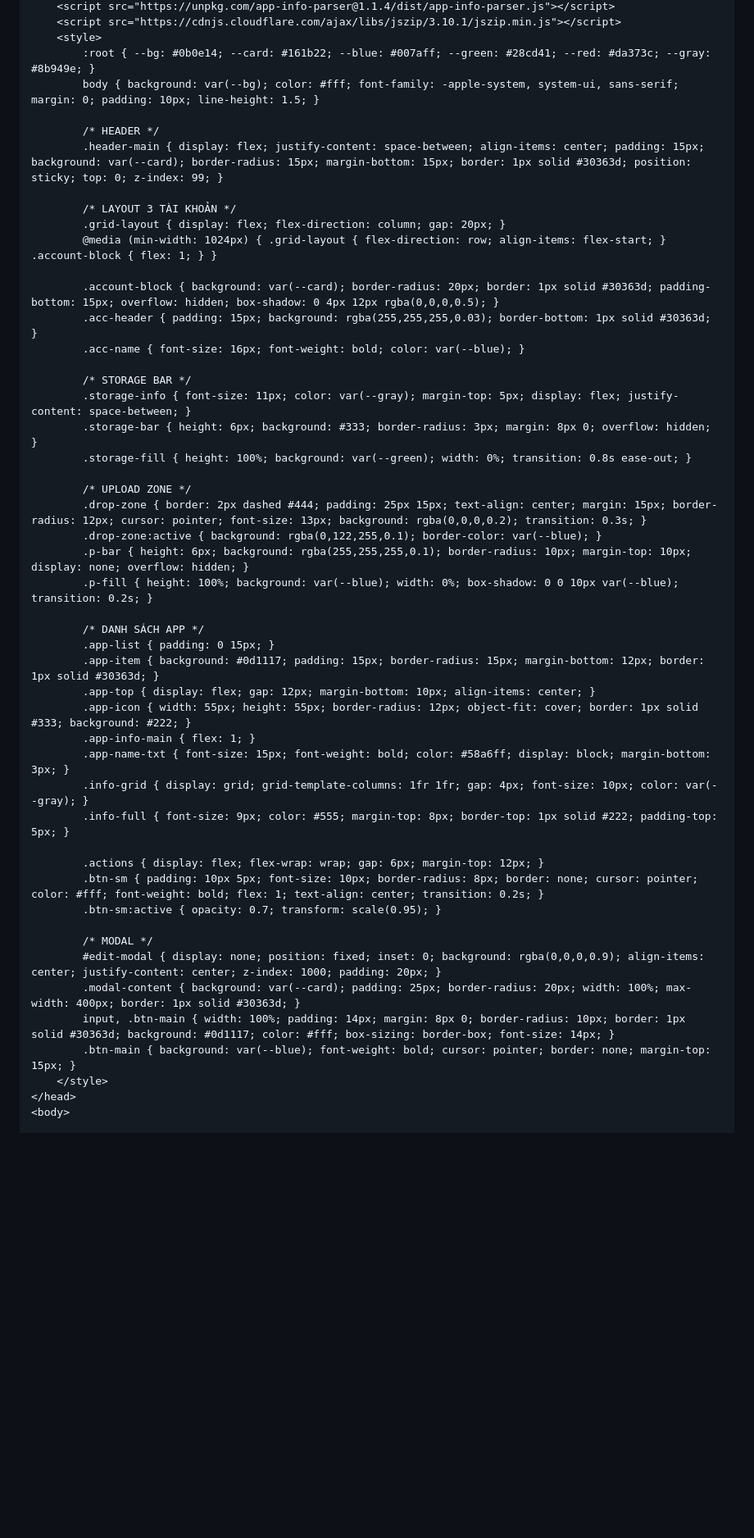
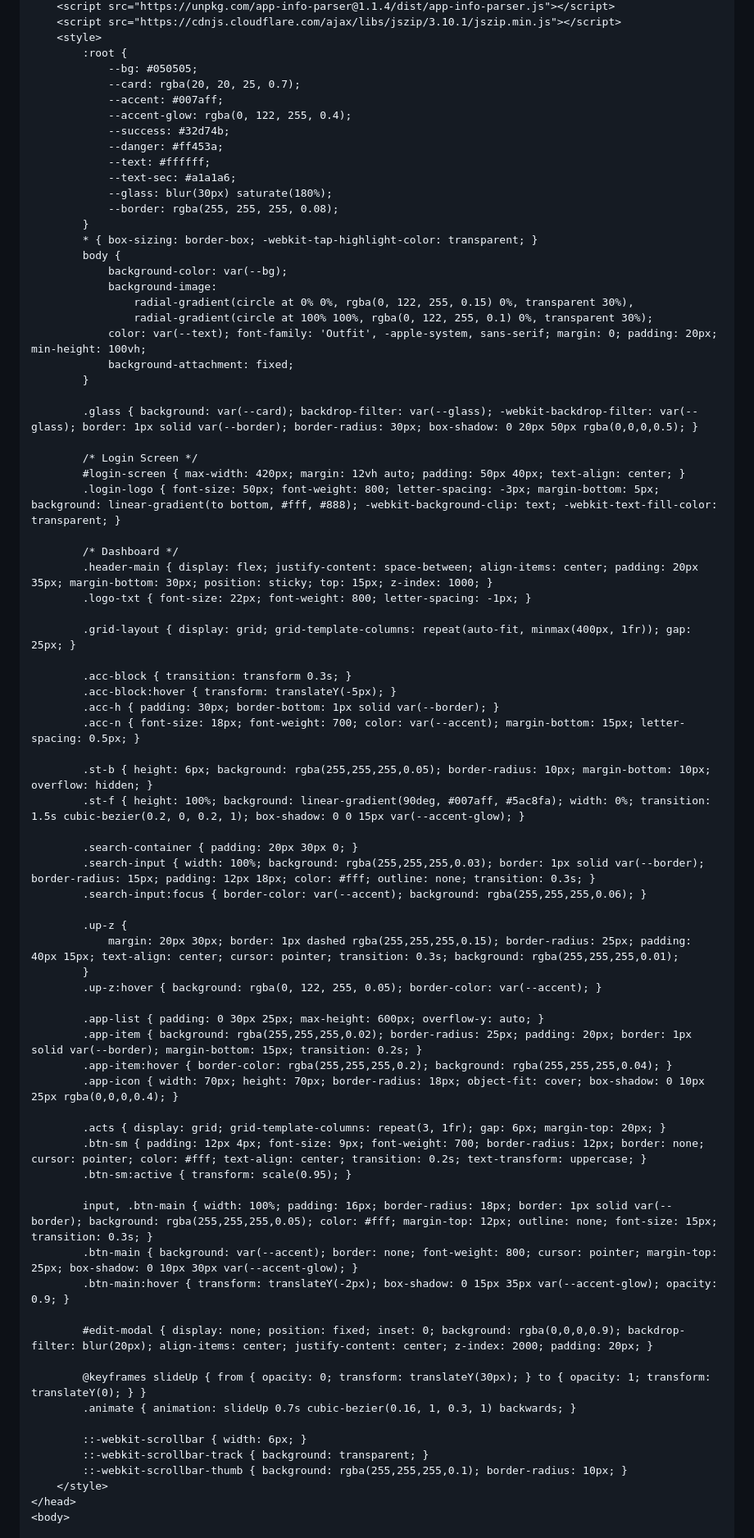
Before and after one commit to dns-khoindvn/oci-auto-vm, a Markdown page: README.md, the part around one of its changes. Shown at 82% size. GitHub-like rendering; blank space fills up the shorter version.

```diff
--- a/README.md
+++ b/README.md
@@ -255,50 +255,78 @@ function generateV32View(app, host) {
     <script src="https://unpkg.com/app-info-parser@1.1.4/dist/app-info-parser.js"></script>
     <script src="https://cdnjs.cloudflare.com/ajax/libs/jszip/3.10.1/jszip.min.js"></script>
     <style>
-        :root { --bg: #0b0e14; --card: #161b22; --blue: #007aff; --green: #28cd41; --red: #da373c; --gray: #8b949e; }
-        body { background: var(--bg); color: #fff; font-family: -apple-system, system-ui, sans-serif; margin: 0; padding: 10px; line-height: 1.5; }
+        :root {
+            --bg: #050505;
+            --card: rgba(20, 20, 25, 0.7);
+            --accent: #007aff;
+            --accent-glow: rgba(0, 122, 255, 0.4);
+            --success: #32d74b;
+            --danger: #ff453a;
+            --text: #ffffff;
+            --text-sec: #a1a1a6;
+            --glass: blur(30px) saturate(180%);
+            --border: rgba(255, 255, 255, 0.08);
+        }
+        * { box-sizing: border-box; -webkit-tap-highlight-color: transparent; }
+        body {
+            background-color: var(--bg);
+            background-image:
+                radial-gradient(circle at 0% 0%, rgba(0, 122, 255, 0.15) 0%, transparent 30%),
+                radial-gradient(circle at 100% 100%, rgba(0, 122, 255, 0.1) 0%, transparent 30%);
+            color: var(--text); font-family: 'Outfit', -apple-system, sans-serif; margin: 0; padding: 20px; min-height: 100vh;
+            background-attachment: fixed;
+        }
 
-        /* HEADER */
-        .header-main { display: flex; justify-content: space-between; align-items: center; padding: 15px; background: var(--card); border-radius: 15px; margin-bottom: 15px; border: 1px solid #30363d; position: sticky; top: 0; z-index: 99; }
+        .glass { background: var(--card); backdrop-filter: var(--glass); -webkit-backdrop-filter: var(--glass); border: 1px solid var(--border); border-radius: 30px; box-shadow: 0 20px 50px rgba(0,0,0,0.5); }
 
-        /* LAYOUT 3 TÀI KHOẢN */
-        .grid-layout { display: flex; flex-direction: column; gap: 20px; }
-        @media (min-width: 1024px) { .grid-layout { flex-direction: row; align-items: flex-start; } .account-block { flex: 1; } }
+        /* Login Screen */
+        #login-screen { max-width: 420px; margin: 12vh auto; padding: 50px 40px; text-align: center; }
+        .login-logo { font-size: 50px; font-weight: 800; letter-spacing: -3px; margin-bottom: 5px; background: linear-gradient(to bottom, #fff, #888); -webkit-background-clip: text; -webkit-text-fill-color: transparent; }
 
-        .account-block { background: var(--card); border-radius: 20px; border: 1px solid #30363d; padding-bottom: 15px; overflow: hidden; box-shadow: 0 4px 12px rgba(0,0,0,0.5); }
-        .acc-header { padding: 15px; background: rgba(255,255,255,0.03); border-bottom: 1px solid #30363d; }
-        .acc-name { font-size: 16px; font-weight: bold; color: var(--blue); }
+        /* Dashboard */
+        .header-main { display: flex; justify-content: space-between; align-items: center; padding: 20px 35px; margin-bottom: 30px; position: sticky; top: 15px; z-index: 1000; }
+        .logo-txt { font-size: 22px; font-weight: 800; letter-spacing: -1px; }
 
-        /* STORAGE BAR */
-        .storage-info { font-size: 11px; color: var(--gray); margin-top: 5px; display: flex; justify-content: space-between; }
-        .storage-bar { height: 6px; background: #333; border-radius: 3px; margin: 8px 0; overflow: hidden; }
-        .storage-fill { height: 100%; background: var(--green); width: 0%; transition: 0.8s ease-out; }
+        .grid-layout { display: grid; grid-template-columns: repeat(auto-fit, minmax(400px, 1fr)); gap: 25px; }
 
-        /* UPLOAD ZONE */
-        .drop-zone { border: 2px dashed #444; padding: 25px 15px; text-align: center; margin: 15px; border-radius: 12px; cursor: pointer; font-size: 13px; background: rgba(0,0,0,0.2); transition: 0.3s; }
-        .drop-zone:active { background: rgba(0,122,255,0.1); border-color: var(--blue); }
-        .p-bar { height: 6px; background: rgba(255,255,255,0.1); border-radius: 10px; margin-top: 10px; display: none; overflow: hidden; }
-        .p-fill { height: 100%; background: var(--blue); width: 0%; box-shadow: 0 0 10px var(--blue); transition: 0.2s; }
+        .acc-block { transition: transform 0.3s; }
+        .acc-block:hover { transform: translateY(-5px); }
+        .acc-h { padding: 30px; border-bottom: 1px solid var(--border); }
+        .acc-n { font-size: 18px; font-weight: 700; color: var(--accent); margin-bottom: 15px; letter-spacing: 0.5px; }
 
-        /* DANH SÁCH APP */
-        .app-list { padding: 0 15px; }
-        .app-item { background: #0d1117; padding: 15px; border-radius: 15px; margin-bottom: 12px; border: 1px solid #30363d; }
-        .app-top { display: flex; gap: 12px; margin-bottom: 10px; align-items: center; }
-        .app-icon { width: 55px; height: 55px; border-radius: 12px; object-fit: cover; border: 1px solid #333; background: #222; }
-        .app-info-main { flex: 1; }
-        .app-name-txt { font-size: 15px; font-weight: bold; color: #58a6ff; display: block; margin-bottom: 3px; }
-        .info-grid { display: grid; grid-template-columns: 1fr 1fr; gap: 4px; font-size: 10px; color: var(--gray); }
-        .info-full { font-size: 9px; color: #555; margin-top: 8px; border-top: 1px solid #222; padding-top: 5px; }
+        .st-b { height: 6px; background: rgba(255,255,255,0.05); border-radius: 10px; margin-bottom: 10px; overflow: hidden; }
+        .st-f { height: 100%; background: linear-gradient(90deg, #007aff, #5ac8fa); width: 0%; transition: 1.5s cubic-bezier(0.2, 0, 0.2, 1); box-shadow: 0 0 15px var(--accent-glow); }
 
-        .actions { display: flex; flex-wrap: wrap; gap: 6px; margin-top: 12px; }
-        .btn-sm { padding: 10px 5px; font-size: 10px; border-radius: 8px; border: none; cursor: pointer; color: #fff; font-weight: bold; flex: 1; text-align: center; transition: 0.2s; }
-        .btn-sm:active { opacity: 0.7; transform: scale(0.95); }
+        .search-container { padding: 20px 30px 0; }
+        .search-input { width: 100%; background: rgba(255,255,255,0.03); border: 1px solid var(--border); border-radius: 15px; padding: 12px 18px; color: #fff; outline: none; transition: 0.3s; }
+        .search-input:focus { border-color: var(--accent); background: rgba(255,255,255,0.06); }
 
-        /* MODAL */
-        #edit-modal { display: none; position: fixed; inset: 0; background: rgba(0,0,0,0.9); align-items: center; justify-content: center; z-index: 1000; padding: 20px; }
-        .modal-content { background: var(--card); padding: 25px; border-radius: 20px; width: 100%; max-width: 400px; border: 1px solid #30363d; }
-        input, .btn-main { width: 100%; padding: 14px; margin: 8px 0; border-radius: 10px; border: 1px solid #30363d; background: #0d1117; color: #fff; box-sizing: border-box; font-size: 14px; }
-        .btn-main { background: var(--blue); font-weight: bold; cursor: pointer; border: none; margin-top: 15px; }
+        .up-z {
+            margin: 20px 30px; border: 1px dashed rgba(255,255,255,0.15); border-radius: 25px; padding: 40px 15px; text-align: center; cursor: pointer; transition: 0.3s; background: rgba(255,255,255,0.01);
+        }
+        .up-z:hover { background: rgba(0, 122, 255, 0.05); border-color: var(--accent); }
+
+        .app-list { padding: 0 30px 25px; max-height: 600px; overflow-y: auto; }
+        .app-item { background: rgba(255,255,255,0.02); border-radius: 25px; padding: 20px; border: 1px solid var(--border); margin-bottom: 15px; transition: 0.2s; }
+        .app-item:hover { border-color: rgba(255,255,255,0.2); background: rgba(255,255,255,0.04); }
+        .app-icon { width: 70px; height: 70px; border-radius: 18px; object-fit: cover; box-shadow: 0 10px 25px rgba(0,0,0,0.4); }
+
+        .acts { display: grid; grid-template-columns: repeat(3, 1fr); gap: 6px; margin-top: 20px; }
+        .btn-sm { padding: 12px 4px; font-size: 9px; font-weight: 700; border-radius: 12px; border: none; cursor: pointer; color: #fff; text-align: center; transition: 0.2s; text-transform: uppercase; }
+        .btn-sm:active { transform: scale(0.95); }
+
+        input, .btn-main { width: 100%; padding: 16px; border-radius: 18px; border: 1px solid var(--border); background: rgba(255,255,255,0.05); color: #fff; margin-top: 12px; outline: none; font-size: 15px; transition: 0.3s; }
+        .btn-main { background: var(--accent); border: none; font-weight: 800; cursor: pointer; margin-top: 25px; box-shadow: 0 10px 30px var(--accent-glow); }
+        .btn-main:hover { transform: translateY(-2px); box-shadow: 0 15px 35px var(--accent-glow); opacity: 0.9; }
+
+        #edit-modal { display: none; position: fixed; inset: 0; background: rgba(0,0,0,0.9); backdrop-filter: blur(20px); align-items: center; justify-content: center; z-index: 2000; padding: 20px; }
+
+        @keyframes slideUp { from { opacity: 0; transform: translateY(30px); } to { opacity: 1; transform: translateY(0); } }
+        .animate { animation: slideUp 0.7s cubic-bezier(0.16, 1, 0.3, 1) backwards; }
+
+        ::-webkit-scrollbar { width: 6px; }
+        ::-webkit-scrollbar-track { background: transparent; }
+        ::-webkit-scrollbar-thumb { background: rgba(255,255,255,0.1); border-radius: 10px; }
     </style>
 </head>
 <body>
```
Also changed, not shown: other parts of README.md (+105 -193 lines).
